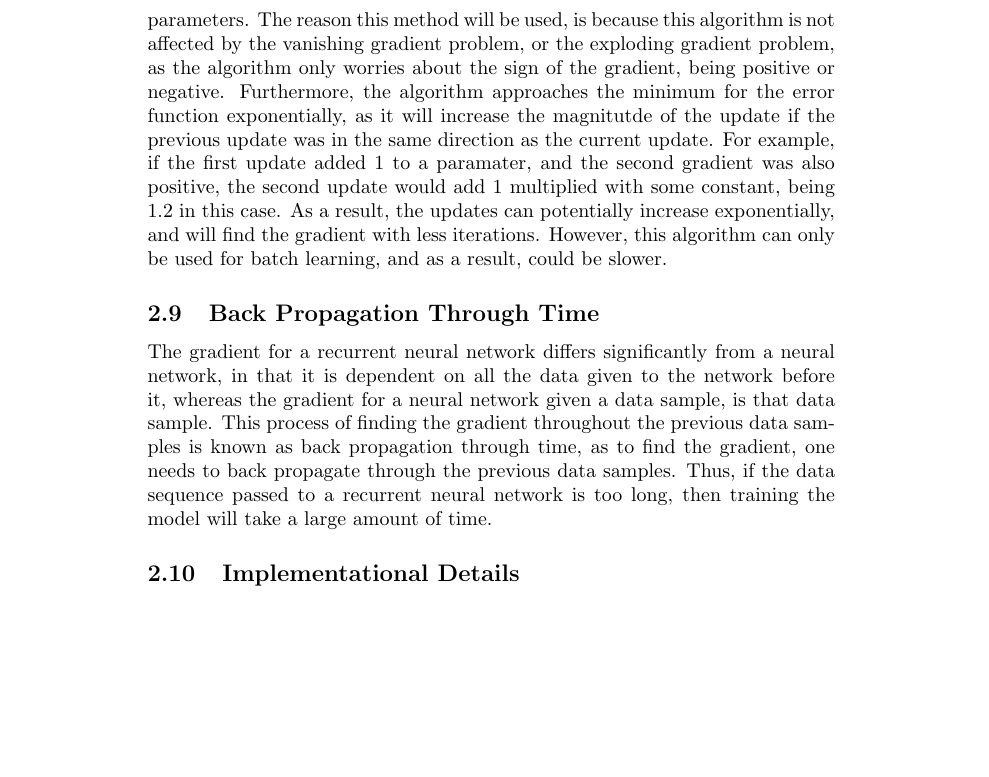
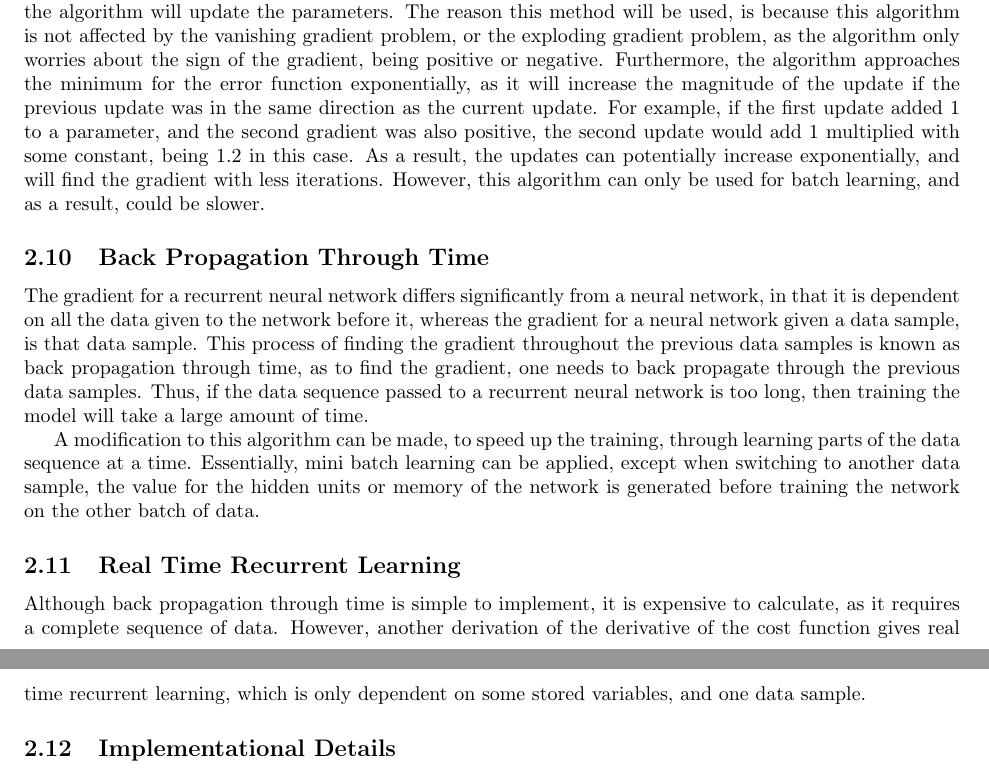
Before and after one commit to Peachball/EE-DeepLearning, a LaTeX document (EE.tex): part of page 5 of 6 before the commit and two parts of pages 4 and 5 of 5 after it, the two joined at a grey line, cut so that both start at the same text, the shorter picture padded with empty space. Compiled offline with pdfLaTeX.

Commit message:
First draft finished
Former-commit-id: 66496ae4c06537de58e52ff498accbb0bb362262

```diff
--- a/EE.tex
+++ b/EE.tex
@@ -4,7 +4,9 @@
 \usepackage{caption}
 \usepackage{graphicx}
 \usepackage{listings}
+\usepackage{geometry}
 
+\geometry{margin=1in}
 \graphicspath{{EEimages/}}
 
 \begin{document}
@@ -88,3 +98,6 @@ significantly more computationally expensive, due to the significantly increased
 complexity of the model. As a result, tasks such as computing the gradient, the
 error, or predicting something with these models takes more time than a
 traditional recurrent neural network.
+
+\subsection{Clockwork Recurrent Neural Network}
+Another attempt to increase the memory of a vanilla recurrent neural network, is
@@ -151,9 +172,9 @@ parameters. The reason this method will be used, is because this algorithm is
 not affected by the vanishing gradient problem, or the exploding gradient
 problem, as the algorithm only worries about the sign of the gradient, being
 positive or negative. Furthermore, the algorithm approaches the minimum for the
-error function exponentially, as it will increase the magnitutde of the update
+error function exponentially, as it will increase the magnitude of the update
 if the previous update was in the same direction as the current update. For
-example, if the first update added 1 to a paramater, and the second gradient was
+example, if the first update added 1 to a parameter, and the second gradient was
 also positive, the second update would add 1 multiplied with some constant,
 being 1.2 in this case. As a result, the updates can potentially increase
 exponentially, and will find the gradient with less iterations. However, this
@@ -168,6 +189,19 @@ samples is known as back propagation through time, as to find the gradient, one
 needs to back propagate through the previous data samples. Thus, if the data
 sequence passed to a recurrent neural network is too long, then training the
 model will take a large amount of time.
+
+A modification to this algorithm can be made, to speed up the training, through
+learning parts of the data sequence at a time. Essentially, mini batch learning
+can be applied, except when switching to another data sample, the value for the
+hidden units or memory of the network is generated before training the network
+on the other batch of data.
+
+\subsection{Real Time Recurrent Learning}
+Although back propagation through time is simple to implement, it is
+expensive to calculate, as it requires a complete sequence of data. However,
+another derivation of the derivative of the cost function gives real time
+recurrent learning, which is only dependent on some stored variables, and one
+data sample.
 
 \subsection{Implementational Details}
 Python and Theano are used to test these models. Theano is considered to be very
```
Also changed, not shown: EE.tex (18 more changed lines).
